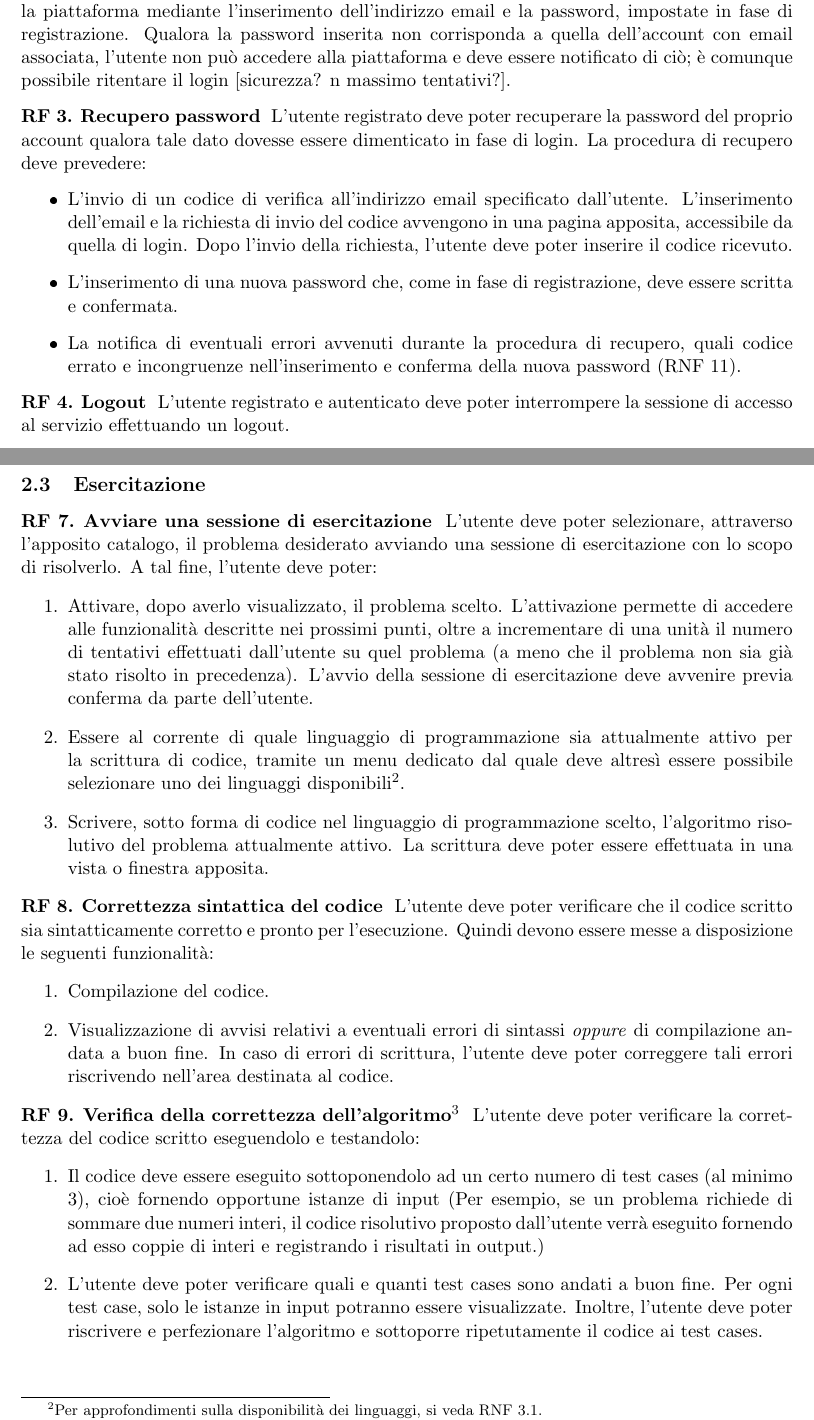
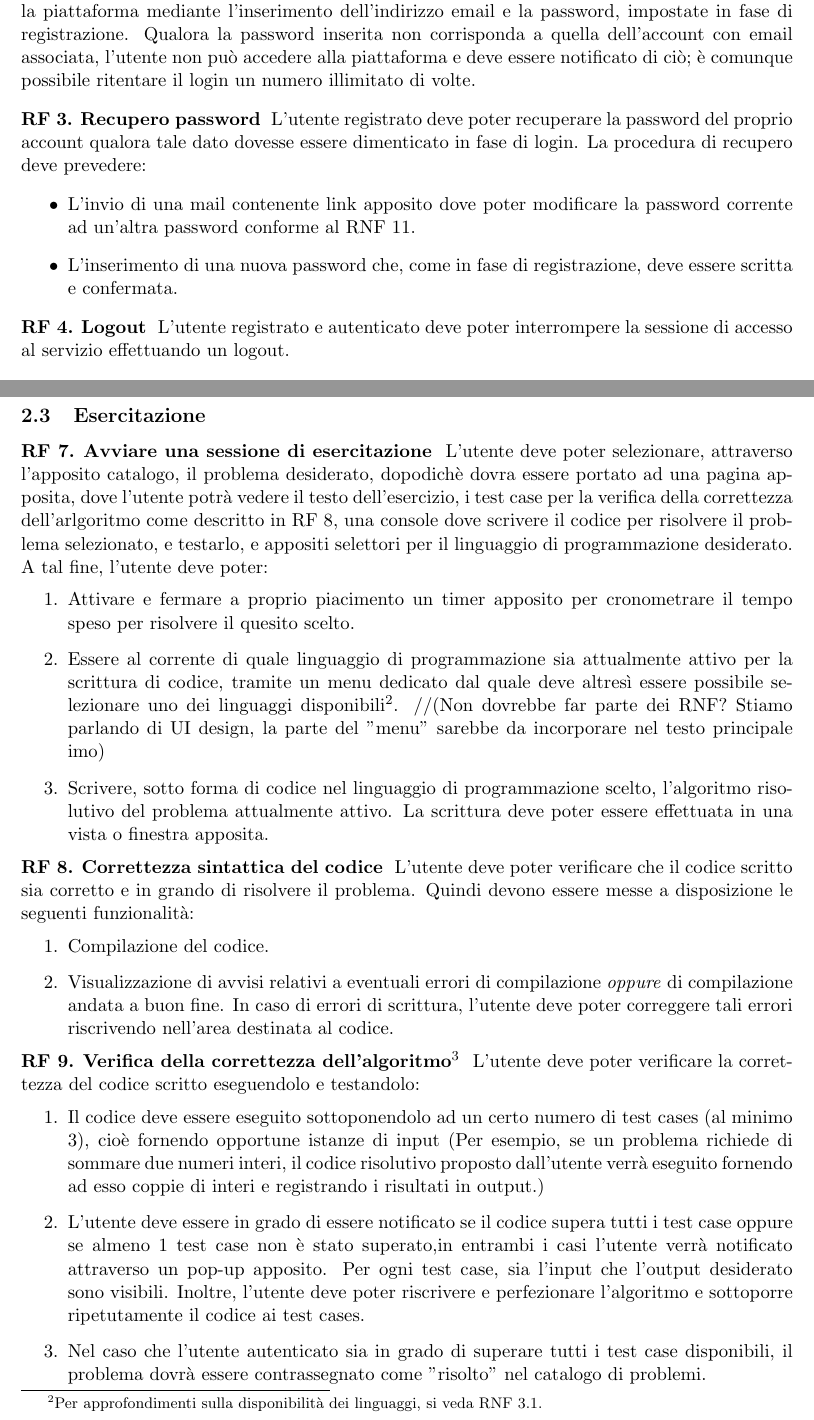
Before and after one commit to G17-UniTn/deliverables, a LaTeX document (deliverable1/del1.tex): two parts of pages 4 and 5 of 9, joined at a grey line, cut so that both start at the same text. The pictures show the PDF file deliverable1/del1.pdf that the author committed with the source.

Commit message:
Modificati RF, da discutere se tenere certi RF

```diff
--- a/deliverable1/del1.tex
+++ b/deliverable1/del1.tex
@@ -124,8 +124,7 @@ accedere alla piattaforma mediante l'inserimento dell'indirizzo
 email e la password, impostate in fase di registrazione. Qualora la
 password inserita non corrisponda a quella dell'account con email
 associata, l'utente non può accedere alla piattaforma e deve essere
-notificato di ciò; è comunque possibile ritentare il login [sicurezza?
-n massimo tentativi?].
+notificato di ciò; è comunque possibile ritentare il login un numero illimitato di volte.
 \end{funcreq}
 
 \begin{funcreq}
@@ -135,18 +134,11 @@ L'utente registrato deve poter recuperare la password del proprio account
 qualora tale dato dovesse essere dimenticato in fase di login. La procedura
 di recupero deve prevedere:
 \begin{itemize}
-    \item L'invio di un codice di verifica all'indirizzo email specificato
-    dall'utente. L'inserimento dell'email e la richiesta di invio del
-    codice avvengono in una pagina apposita, accessibile da quella di login.
-    Dopo l'invio della richiesta, l'utente deve poter inserire il codice
-    ricevuto.
+    \item L'invio di una mail contenente link apposito dove poter modificare la password corrente
+    ad un'altra password conforme al RNF \ref*{legalpassword}.
 
     \item L'inserimento di una nuova password che, come in fase di registrazione,
     deve essere scritta e confermata.
-
-    \item La notifica di eventuali errori avvenuti durante la procedura
-    di recupero, quali codice errato e incongruenze nell'inserimento
-    e conferma della nuova password (RNF \ref{legalpassword}).
 \end{itemize}
 \end{funcreq}
 
@@ -194,18 +186,20 @@ dell'utente i dati relativi al problema e specificati nel RNF
 \label{exesession}
 \textbf{Avviare una sessione di esercitazione }
 L'utente deve poter selezionare, attraverso l'apposito catalogo, il
-problema desiderato avviando una sessione di esercitazione con lo scopo
-di risolverlo. A tal fine, l'utente deve poter:
+problema desiderato, dopodichè dovra essere portato ad una pagina apposita, dove
+l'utente potrà vedere il testo dell'esercizio, i test case per la verifica della correttezza dell'arlgoritmo
+come descritto in RF \ref*{sintax}, una console dove scrivere il codice per risolvere il problema selezionato, e testarlo,
+e appositi selettori per il linguaggio di programmazione desiderato. A tal fine, l'utente deve poter:
 \begin{enumerate}
-    \item Attivare, dopo averlo visualizzato, il problema scelto. L'attivazione permette di accedere alle funzionalità descritte nei prossimi punti, oltre a incrementare di una unità il numero di tentativi
-    effettuati dall'utente su quel problema (a meno che il problema non
-    sia già stato risolto in precedenza). L'avvio della sessione di
-    esercitazione deve avvenire previa conferma da parte dell'utente.
+    \item Attivare e fermare a proprio piacimento un timer apposito per cronometrare il tempo speso
+    per risolvere il quesito scelto.
 
     \item Essere al corrente di quale linguaggio di programmazione sia
     attualmente attivo per la scrittura di codice, tramite un menu dedicato
     dal quale deve altresì essere possibile selezionare uno dei linguaggi
     disponibili\footnote{Per approfondimenti sulla disponibilità dei linguaggi, si veda RNF \ref{scalabilita}.1.}.
+     //(Non dovrebbe far parte dei RNF? Stiamo parlando di UI design, la parte del "menu" sarebbe da incorporare nel testo principale imo)
+
 
     \item Scrivere, sotto forma di codice nel linguaggio di programmazione
     scelto, l'algoritmo risolutivo del problema attualmente attivo. La
@@ -216,12 +210,11 @@ di risolverlo. A tal fine, l'utente deve poter:
 \begin{funcreq}
 \label{sintax}
 \textbf{Correttezza sintattica del codice }
-L'utente deve poter verificare che il codice scritto sia sintatticamente
-corretto e pronto per l'esecuzione. Quindi devono essere messe a disposizione
-le seguenti funzionalità:
+L'utente deve poter verificare che il codice scritto sia corretto e in grando di risolvere il problema.
+ Quindi devono essere messe a disposizione le seguenti funzionalità:
 \begin{enumerate}
     \item Compilazione del codice.
-    \item Visualizzazione di avvisi relativi a eventuali errori di sintassi
+    \item Visualizzazione di avvisi relativi a eventuali errori di compilazione
     \textit{oppure} di compilazione andata a buon fine. In caso di errori
     di scrittura, l'utente deve poter correggere tali errori riscrivendo
     nell'area destinata al codice.
@@ -241,11 +234,11 @@ e testandolo:
     proposto dall'utente verrà eseguito fornendo ad esso coppie di interi
     e registrando i risultati in output.)
 
-    \item L'utente deve poter verificare quali e quanti test cases sono andati
-    a buon fine. Per ogni test case, solo le istanze in input potranno
-    essere visualizzate. Inoltre, l'utente deve poter riscrivere e
+    \item L'utente deve essere in grado di essere notificato se il codice supera tutti i test case oppure se almeno 1
+    test case non è stato superato,in entrambi i casi l'utente verrà notificato attraverso un pop-up apposito. Per ogni test case, sia l'input che l'output desiderato sono visibili.
+    Inoltre, l'utente deve poter riscrivere e
     perfezionare l'algoritmo e sottoporre ripetutamente il codice ai
     test cases.
 
-    \item L'utente deve poter terminare la sessione in un tempo finito.
-    Pertanto: nel caso in cui tutti i test cases sono andati a buon fine
+    \item Nel caso che l'utente autenticato sia in grado di superare tutti i test case disponibili, il problema dovrà
+    essere contrassegnato come "risolto" nel catalogo di problemi.
@@ -272,3 +255,0 @@ seguenti mediante una pagina dedicata:
-    numero di tentativi.
-    \item Score globale: una media campionaria dei tentativi richiesti
-    per problema.
@@ -280,0 +263 @@ seguenti mediante una pagina dedicata:
+        \item L'utente deve essere in grado di poter aggiungere ad una lista di "preferiti"
```
Also changed, not shown: deliverable1/del1.pdf, deliverable1/del1.tex (25 more changed lines), 5 other files.
